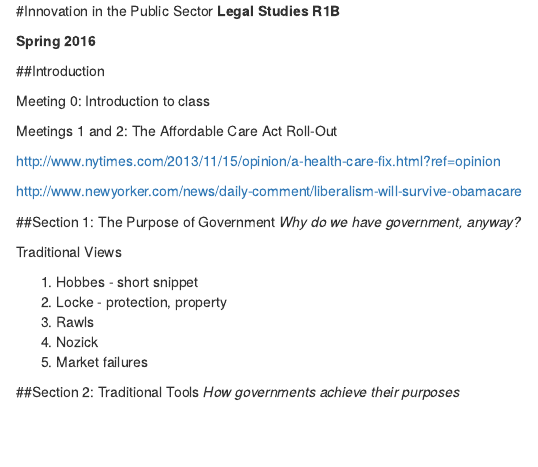
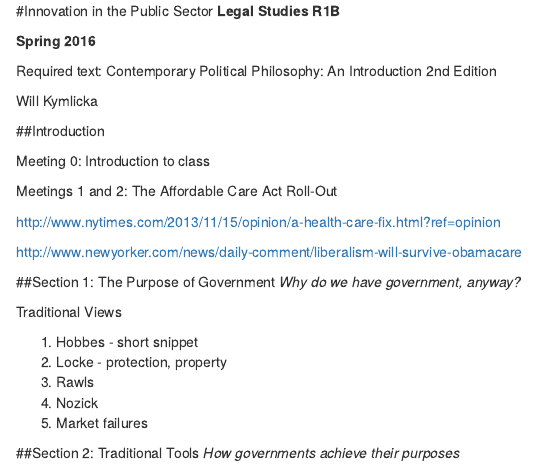
Before and after one commit to adamdhill/R1B_Spr_2016, an R Markdown document (Syllabus.R1B.Rmd): the page in a window 1100 px wide, from its top. Rendered offline with R 4.5, knitr and Pandoc, with nearby package versions.

Commit message:
Update Syllabus.R1B.Rmd

```diff
--- a/Syllabus.R1B.Rmd
+++ b/Syllabus.R1B.Rmd
@@ -3,6 +3,9 @@
 
 **Spring 2016**
 
+Required text: Contemporary Political Philosophy: An Introduction 2nd Edition
+
+Will Kymlicka
 
 ##Introduction
 
```
